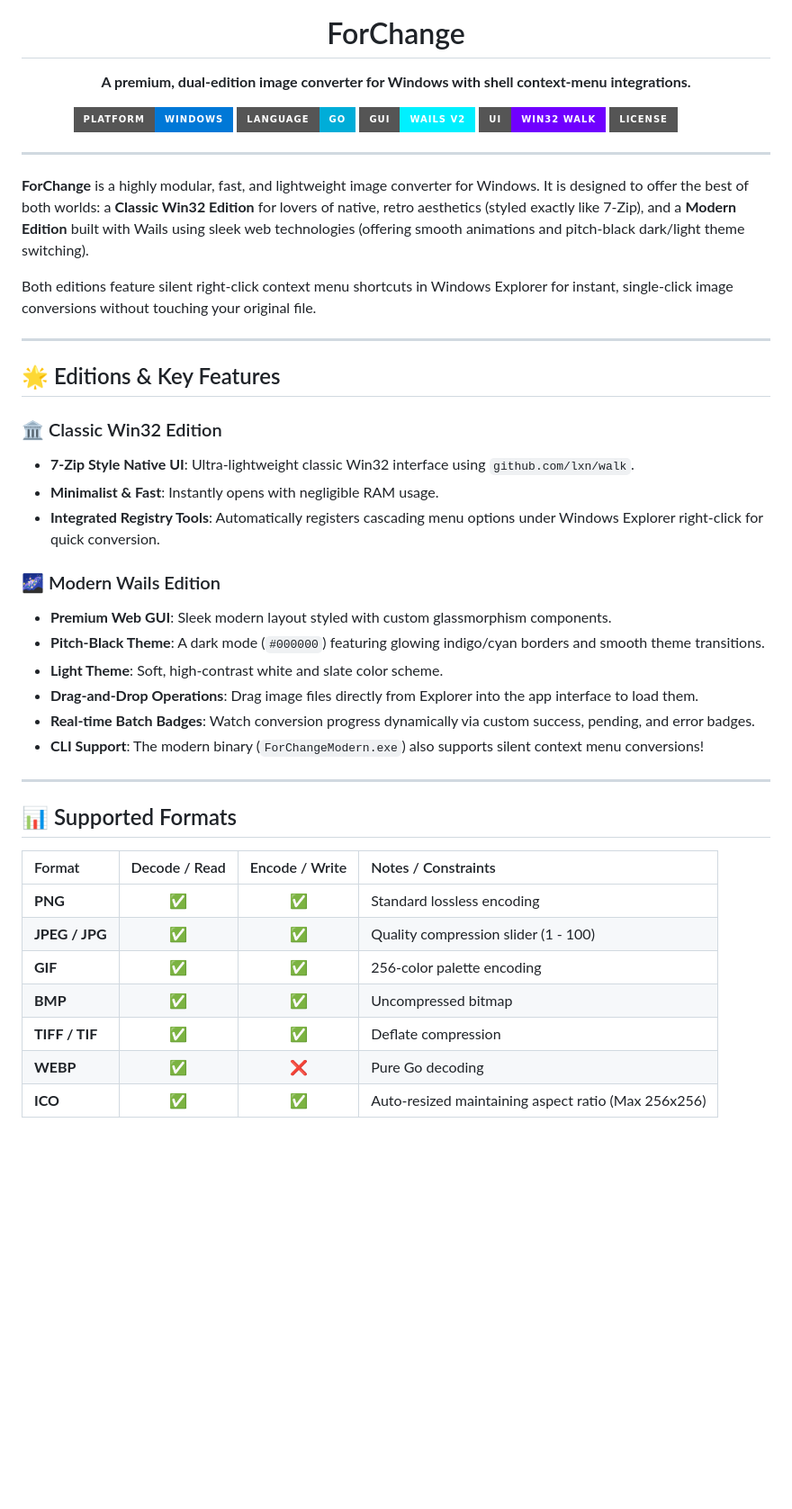
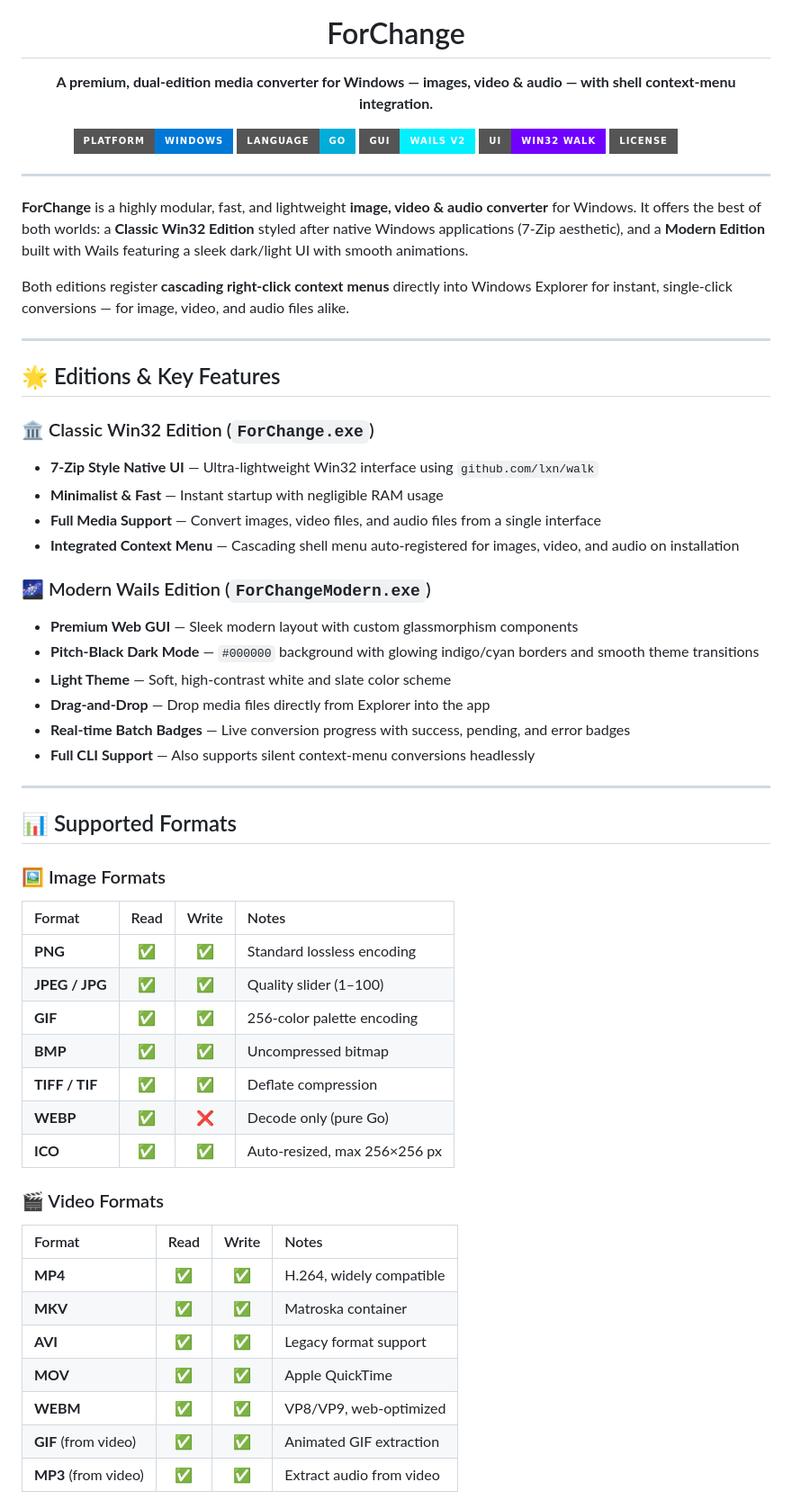
Before and after one commit to tommyvercetti89/ForChange, a Markdown page: README.md, the part around one of its changes. Shown at 90% size. GitHub-like rendering; badges without logos; blank space fills up the shorter version.

```diff
--- a/README.md
+++ b/README.md
@@ -5,7 +5,7 @@
 <h1 align="center">ForChange</h1>
 
 <p align="center">
-  <strong>A premium, dual-edition image converter for Windows with shell context-menu integrations.</strong>
+  <strong>A premium, dual-edition media converter for Windows — images, video & audio — with shell context-menu integration.</strong>
 </p>
 
 <p align="center">
@@ -18,37 +18,53 @@
 
 ---
 
-**ForChange** is a highly modular, fast, and lightweight image converter for Windows. It is designed to offer the best of both worlds: a **Classic Win32 Edition** for lovers of native, retro aesthetics (styled exactly like 7-Zip), and a **Modern Edition** built with Wails using sleek web technologies (offering smooth animations and pitch-black dark/light theme switching).
+**ForChange** is a highly modular, fast, and lightweight **image, video & audio converter** for Windows. It offers the best of both worlds: a **Classic Win32 Edition** styled after native Windows applications (7-Zip aesthetic), and a **Modern Edition** built with Wails featuring a sleek dark/light UI with smooth animations.
 
-Both editions feature silent right-click context menu shortcuts in Windows Explorer for instant, single-click image conversions without touching your original file.
+Both editions register **cascading right-click context menus** directly into Windows Explorer for instant, single-click conversions — for image, video, and audio files alike.
 
 ---
 
 ## 🌟 Editions & Key Features
 
-### 🏛️ Classic Win32 Edition
-*   **7-Zip Style Native UI**: Ultra-lightweight classic Win32 interface using `github.com/lxn/walk`.
-*   **Minimalist & Fast**: Instantly opens with negligible RAM usage.
-*   **Integrated Registry Tools**: Automatically registers cascading menu options under Windows Explorer right-click for quick conversion.
+### 🏛️ Classic Win32 Edition (`ForChange.exe`)
+- **7-Zip Style Native UI** — Ultra-lightweight Win32 interface using `github.com/lxn/walk`
+- **Minimalist & Fast** — Instant startup with negligible RAM usage
+- **Full Media Support** — Convert images, video files, and audio files from a single interface
+- **Integrated Context Menu** — Cascading shell menu auto-registered for images, video, and audio on installation
 
-### 🌌 Modern Wails Edition
-*   **Premium Web GUI**: Sleek modern layout styled with custom glassmorphism components.
-*   **Pitch-Black Theme**: A dark mode (`#000000`) featuring glowing indigo/cyan borders and smooth theme transitions.
-*   **Light Theme**: Soft, high-contrast white and slate color scheme.
-*   **Drag-and-Drop Operations**: Drag image files directly from Explorer into the app interface to load them.
-*   **Real-time Batch Badges**: Watch conversion progress dynamically via custom success, pending, and error badges.
-*   **CLI Support**: The modern binary (`ForChangeModern.exe`) also supports silent context menu conversions!
+### 🌌 Modern Wails Edition (`ForChangeModern.exe`)
+- **Premium Web GUI** — Sleek modern layout with custom glassmorphism components
+- **Pitch-Black Dark Mode** — `#000000` background with glowing indigo/cyan borders and smooth theme transitions
+- **Light Theme** — Soft, high-contrast white and slate color scheme
+- **Drag-and-Drop** — Drop media files directly from Explorer into the app
+- **Real-time Batch Badges** — Live conversion progress with success, pending, and error badges
+- **Full CLI Support** — Also supports silent context-menu conversions headlessly
 
 ---
 
 ## 📊 Supported Formats
 
-| Format | Decode / Read | Encode / Write | Notes / Constraints |
+### 🖼️ Image Formats
+
+| Format | Read | Write | Notes |
 | :--- | :---: | :---: | :--- |
 | **PNG** | ✅ | ✅ | Standard lossless encoding |
-| **JPEG / JPG** | ✅ | ✅ | Quality compression slider (1 - 100) |
+| **JPEG / JPG** | ✅ | ✅ | Quality slider (1–100) |
 | **GIF** | ✅ | ✅ | 256-color palette encoding |
 | **BMP** | ✅ | ✅ | Uncompressed bitmap |
 | **TIFF / TIF** | ✅ | ✅ | Deflate compression |
-| **WEBP** | ✅ | ❌ | Pure Go decoding |
-| **ICO** | ✅ | ✅ | Auto-resized maintaining aspect ratio (Max 256x256) |
+| **WEBP** | ✅ | ❌ | Decode only (pure Go) |
+| **ICO** | ✅ | ✅ | Auto-resized, max 256×256 px |
+
+### 🎬 Video Formats
+
+| Format | Read | Write | Notes |
+| :--- | :---: | :---: | :--- |
+| **MP4** | ✅ | ✅ | H.264, widely compatible |
+| **MKV** | ✅ | ✅ | Matroska container |
+| **AVI** | ✅ | ✅ | Legacy format support |
+| **MOV** | ✅ | ✅ | Apple QuickTime |
+| **WEBM** | ✅ | ✅ | VP8/VP9, web-optimized |
+| **GIF** (from video) | ✅ | ✅ | Animated GIF extraction |
+| **MP3** (from video) | ✅ | ✅ | Extract audio from video |
+
```
Also changed, not shown: other parts of README.md (+135 -48 lines).
